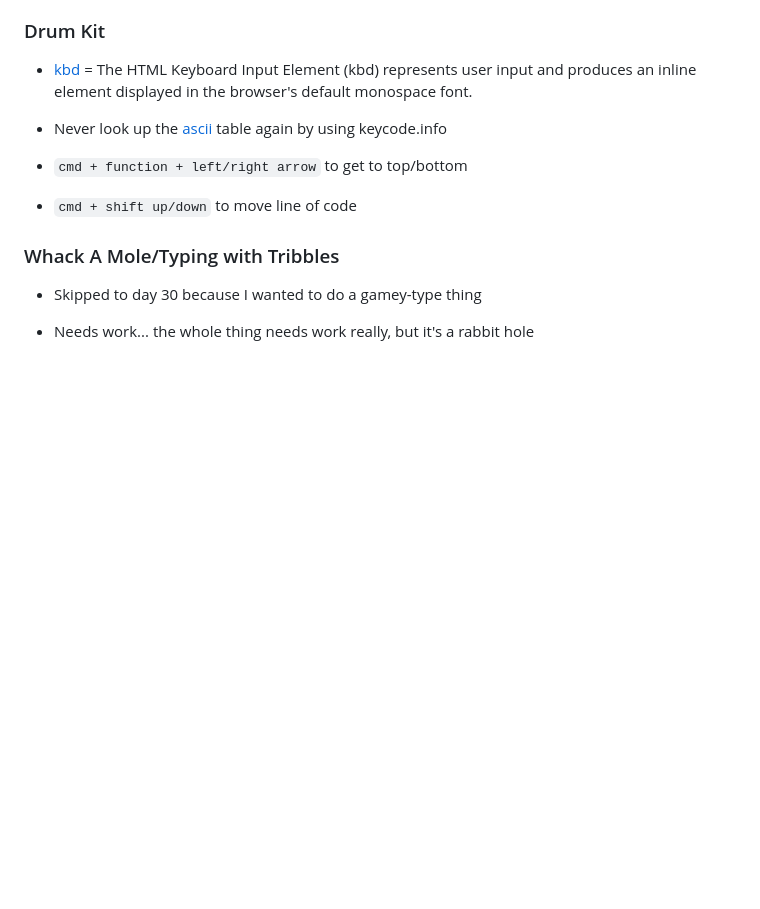
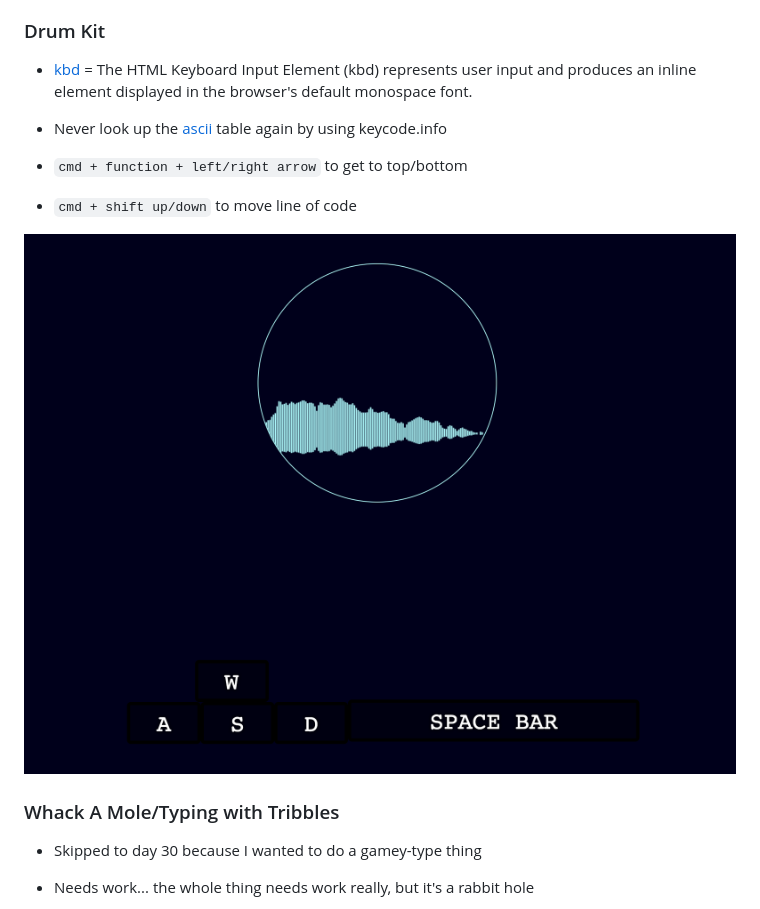
Before and after one commit to zenvercoder/JavaScript30, a Markdown page: readme.md, the part around the change printed below. Drawn GitHub-style; pictures changed too: images/ommmSpin.png (added); blank space fills up the shorter version.

Commit message:
add images

```diff
--- a/readme.md
+++ b/readme.md
@@ -14,6 +14,8 @@ Grab the course at [https://JavaScript30.com](https://JavaScript30.com)
 
 * `cmd + shift up/down` to move line of code
 
+![ommmSpin](/images/ommmSpin.png "JS30 Drum Kit")
+
 ### Whack A Mole/Typing with Tribbles
 
 * Skipped to day 30 because I wanted to do a gamey-type thing
```
Also changed, not shown: other parts of readme.md (+2 -0 lines), 1 other file.
